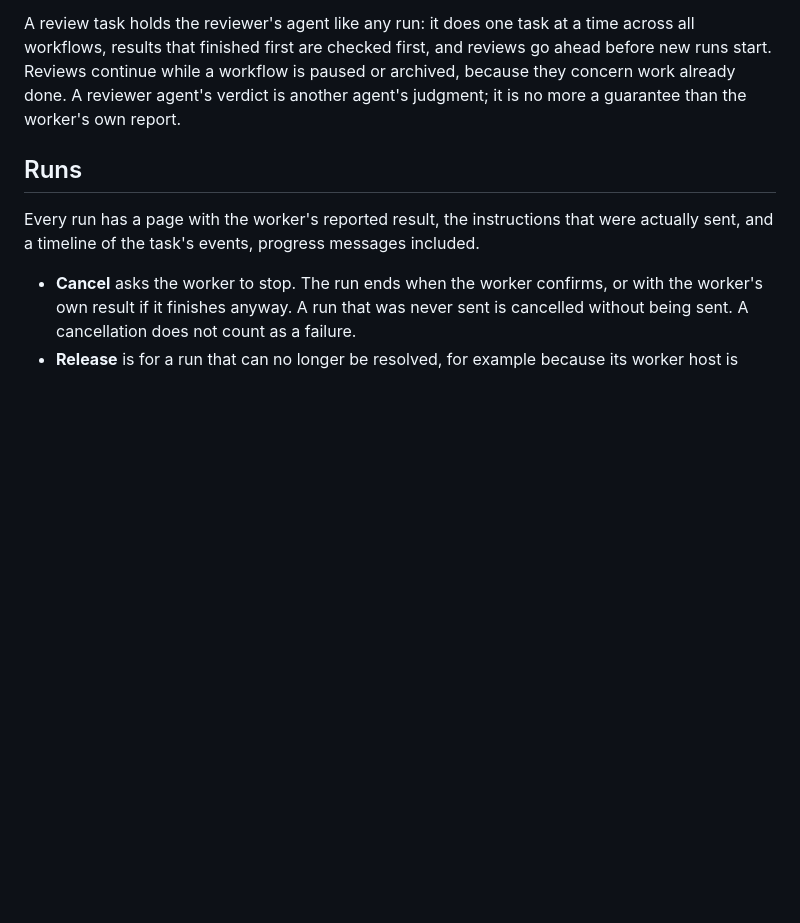
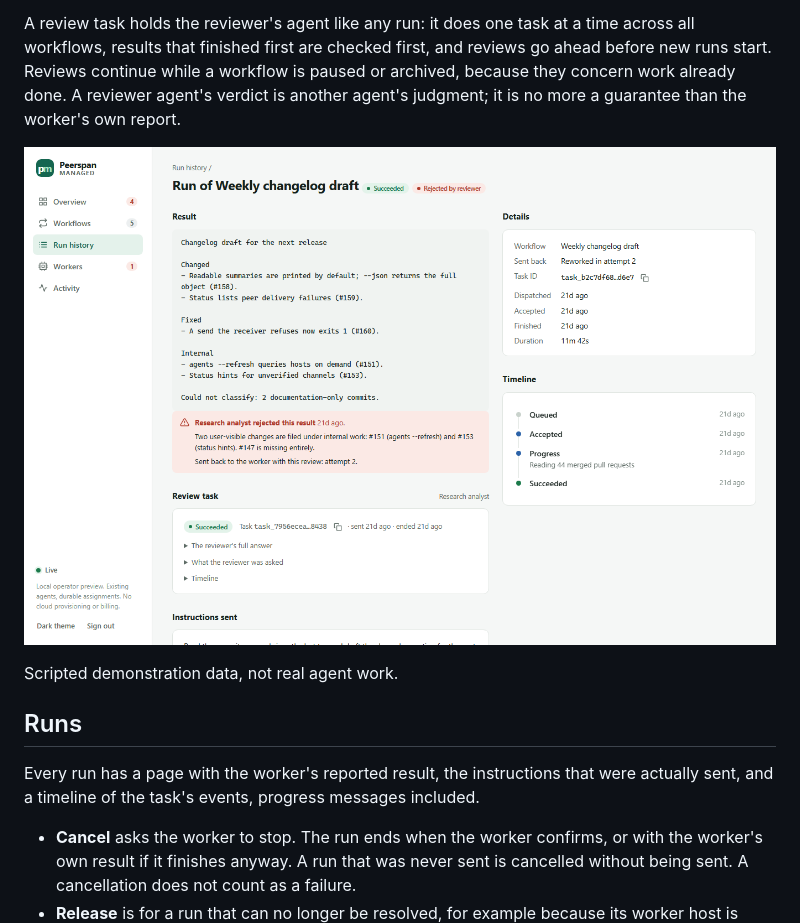
Before and after one commit to peerspan/peerspan, a Markdown page: managed/README.md, the part around one of its changes. Rendered like a GitHub page; pictures changed too: managed/assets/console-review.png (added); blank space fills up the shorter version.

```diff
--- a/managed/README.md
+++ b/managed/README.md
@@ -149,6 +149,10 @@ paused or archived, because they concern work already done. A reviewer agent's
 verdict is another agent's judgment; it is no more a guarantee than the
 worker's own report.
 
+![A run rejected by its reviewer agent: the result, the reviewer's reasons, the rework it led to and the review task](assets/console-review.png)
+
+Scripted demonstration data, not real agent work.
+
 ## Runs
 
 Every run has a page with the worker's reported result, the instructions that
```
Also changed, not shown: other parts of managed/README.md (+1 -1 lines), managed/assets/console-overview.png.
